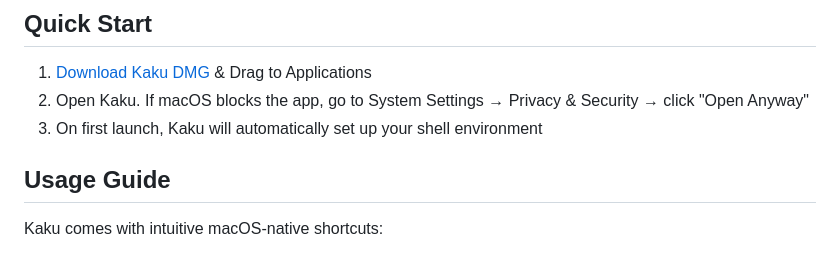
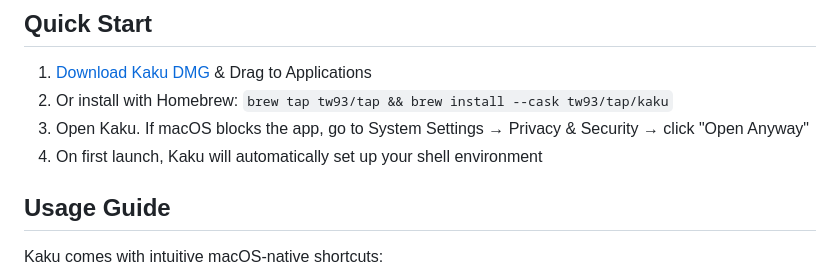
Before and after one commit to DCORVAX/manda, a Markdown page: README.md, the part around the change. Rendered like a GitHub page.

```diff
--- a/README.md
+++ b/README.md
@@ -29,8 +29,9 @@
 ## Quick Start
 
 1. [Download Kaku DMG](https://github.com/tw93/Kaku/releases/latest) & Drag to Applications
-2. Open Kaku. If macOS blocks the app, go to System Settings → Privacy & Security → click "Open Anyway"
-3. On first launch, Kaku will automatically set up your shell environment
+2. Or install with Homebrew: `brew tap tw93/tap && brew install --cask tw93/tap/kaku`
+3. Open Kaku. If macOS blocks the app, go to System Settings → Privacy & Security → click "Open Anyway"
+4. On first launch, Kaku will automatically set up your shell environment
 
 ## Usage Guide
 
```
Also changed, not shown: README_CN.md (+3 -2 lines).
